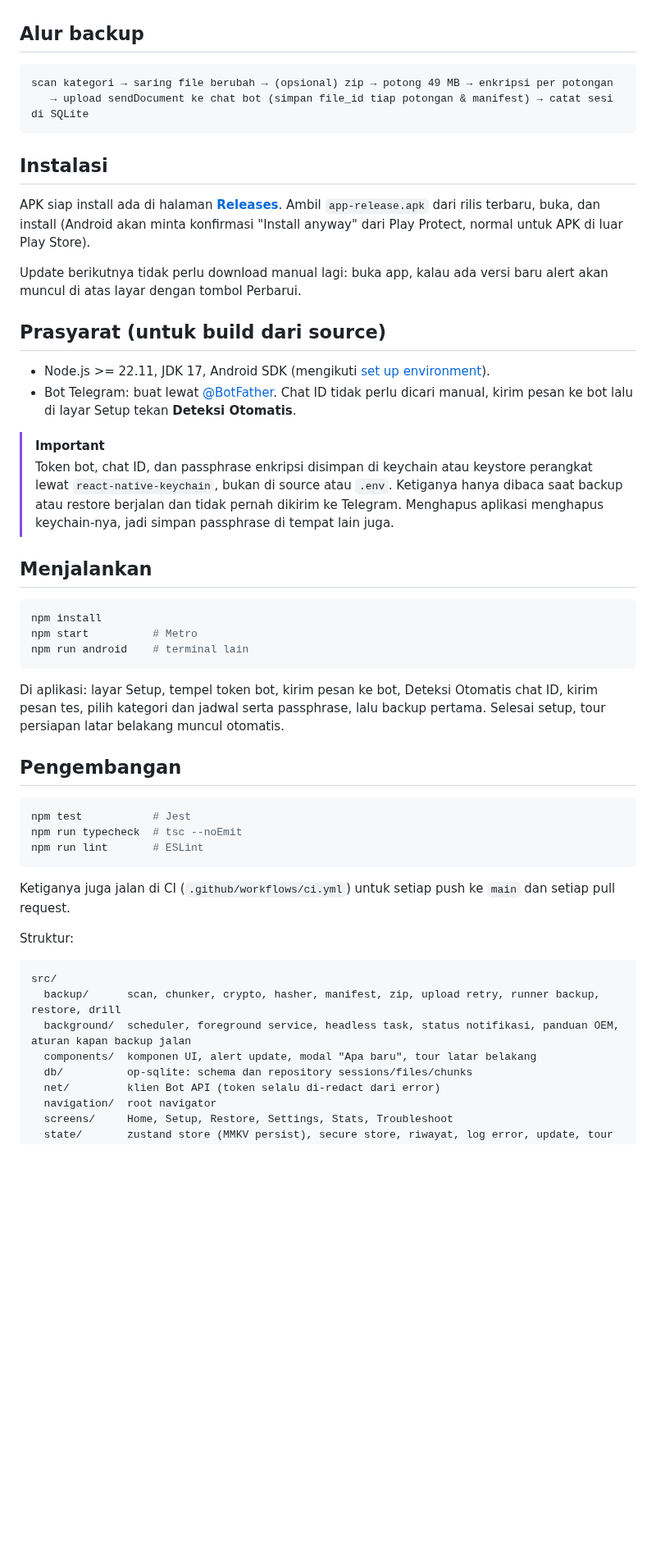
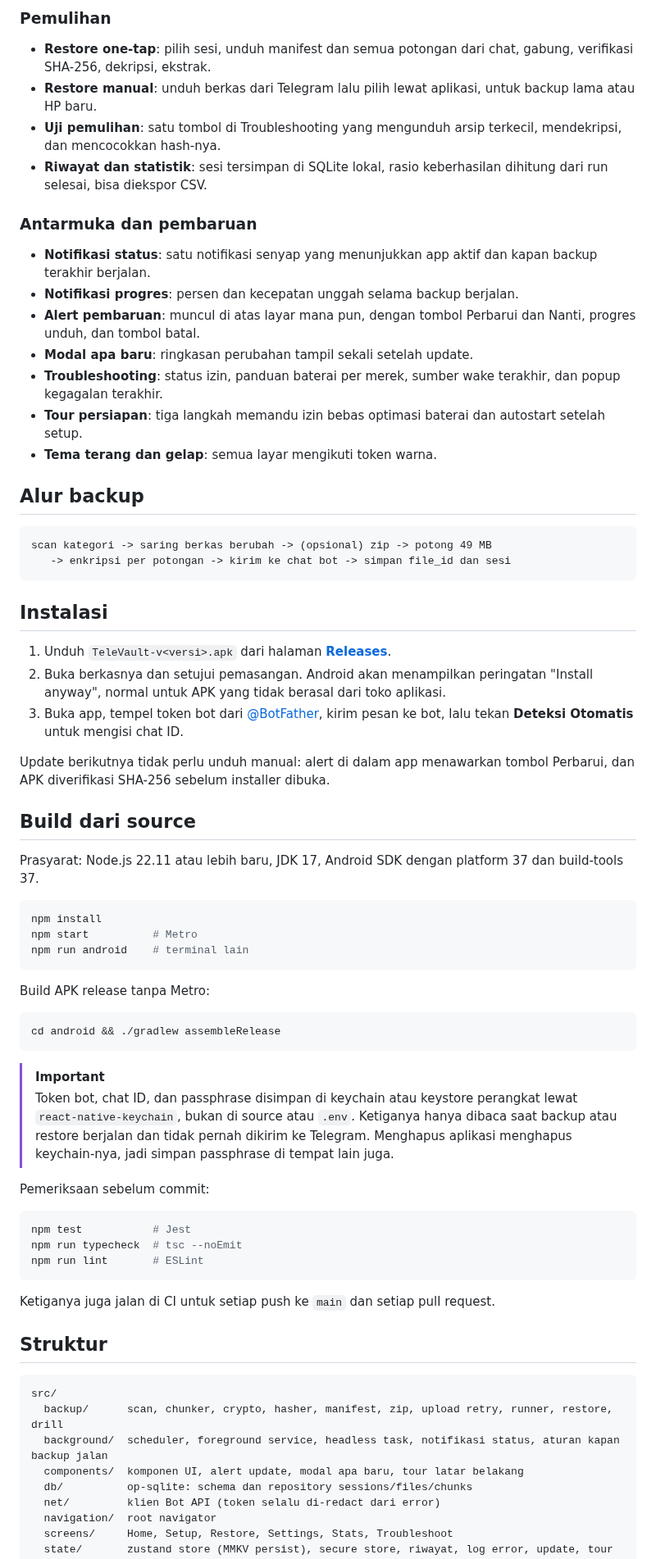
Before and after one commit to ryznoxy/televault, a Markdown page: README.md, the part around one of its changes. Shown at 82% size. Drawn GitHub-style; blank space fills up the shorter version.

````diff
--- a/README.md
+++ b/README.md
@@ -53,26 +56,38 @@ Dari chat itu semuanya bisa dipulihkan lagi lewat aplikasi.
+### Pemulihan
+
+- **Restore one-tap**: pilih sesi, unduh manifest dan semua potongan dari chat, gabung, verifikasi SHA-256, dekripsi, ekstrak.
+- **Restore manual**: unduh berkas dari Telegram lalu pilih lewat aplikasi, untuk backup lama atau HP baru.
+- **Uji pemulihan**: satu tombol di Troubleshooting yang mengunduh arsip terkecil, mendekripsi, dan mencocokkan hash-nya.
+- **Riwayat dan statistik**: sesi tersimpan di SQLite lokal, rasio keberhasilan dihitung dari run selesai, bisa diekspor CSV.
+
+### Antarmuka dan pembaruan
+
+- **Notifikasi status**: satu notifikasi senyap yang menunjukkan app aktif dan kapan backup terakhir berjalan.
+- **Notifikasi progres**: persen dan kecepatan unggah selama backup berjalan.
+- **Alert pembaruan**: muncul di atas layar mana pun, dengan tombol Perbarui dan Nanti, progres unduh, dan tombol batal.
+- **Modal apa baru**: ringkasan perubahan tampil sekali setelah update.
+- **Troubleshooting**: status izin, panduan baterai per merek, sumber wake terakhir, dan popup kegagalan terakhir.
+- **Tour persiapan**: tiga langkah memandu izin bebas optimasi baterai dan autostart setelah setup.
+- **Tema terang dan gelap**: semua layar mengikuti token warna.
 
 ## Alur backup
 
 ```
-scan kategori → saring file berubah → (opsional) zip → potong 49 MB → enkripsi per potongan
-   → upload sendDocument ke chat bot (simpan file_id tiap potongan & manifest) → catat sesi di SQLite
+scan kategori -> saring berkas berubah -> (opsional) zip -> potong 49 MB
+   -> enkripsi per potongan -> kirim ke chat bot -> simpan file_id dan sesi
 ```
 
 ## Instalasi
 
-APK siap install ada di halaman [**Releases**](https://github.com/ryznoxy/televault/releases). Ambil `app-release.apk` dari rilis terbaru, buka, dan install (Android akan minta konfirmasi "Install anyway" dari Play Protect, normal untuk APK di luar Play Store).
+1. Unduh `TeleVault-v<versi>.apk` dari halaman [**Releases**](https://github.com/ryznoxy/televault/releases).
+2. Buka berkasnya dan setujui pemasangan. Android akan menampilkan peringatan "Install anyway", normal untuk APK yang tidak berasal dari toko aplikasi.
+3. Buka app, tempel token bot dari [@BotFather](https://t.me/BotFather), kirim pesan ke bot, lalu tekan **Deteksi Otomatis** untuk mengisi chat ID.
 
-Update berikutnya tidak perlu download manual lagi: buka app, kalau ada versi baru alert akan muncul di atas layar dengan tombol Perbarui.
+Update berikutnya tidak perlu unduh manual: alert di dalam app menawarkan tombol Perbarui, dan APK diverifikasi SHA-256 sebelum installer dibuka.
 
-## Prasyarat (untuk build dari source)
+## Build dari source
 
-- Node.js >= 22.11, JDK 17, Android SDK (mengikuti [set up environment](https://reactnative.dev/docs/set-up-your-environment)).
-- Bot Telegram: buat lewat [@BotFather](https://t.me/BotFather). Chat ID tidak perlu dicari manual, kirim pesan ke bot lalu di layar Setup tekan **Deteksi Otomatis**.
-
-> [!IMPORTANT]
-> Token bot, chat ID, dan passphrase enkripsi disimpan di keychain atau keystore perangkat lewat `react-native-keychain`, bukan di source atau `.env`. Ketiganya hanya dibaca saat backup atau restore berjalan dan tidak pernah dikirim ke Telegram. Menghapus aplikasi menghapus keychain-nya, jadi simpan passphrase di tempat lain juga.
-
-## Menjalankan
+Prasyarat: Node.js 22.11 atau lebih baru, JDK 17, Android SDK dengan platform 37 dan build-tools 37.
 
 ```sh
 npm install
@@ -80,9 +95,16 @@ npm start          # Metro
 npm run android    # terminal lain
 ```
 
-Di aplikasi: layar Setup, tempel token bot, kirim pesan ke bot, Deteksi Otomatis chat ID, kirim pesan tes, pilih kategori dan jadwal serta passphrase, lalu backup pertama. Selesai setup, tour persiapan latar belakang muncul otomatis.
+Build APK release tanpa Metro:
 
-## Pengembangan
+```sh
+cd android && ./gradlew assembleRelease
+```
+
+> [!IMPORTANT]
+> Token bot, chat ID, dan passphrase disimpan di keychain atau keystore perangkat lewat `react-native-keychain`, bukan di source atau `.env`. Ketiganya hanya dibaca saat backup atau restore berjalan dan tidak pernah dikirim ke Telegram. Menghapus aplikasi menghapus keychain-nya, jadi simpan passphrase di tempat lain juga.
+
+Pemeriksaan sebelum commit:
 
 ```sh
 npm test           # Jest
@@ -90,15 +112,15 @@ npm run typecheck  # tsc --noEmit
 npm run lint       # ESLint
 ```
 
-Ketiganya juga jalan di CI (`.github/workflows/ci.yml`) untuk setiap push ke `main` dan setiap pull request.
+Ketiganya juga jalan di CI untuk setiap push ke `main` dan setiap pull request.
 
-Struktur:
+## Struktur
 
 ```
 src/
-  backup/      scan, chunker, crypto, hasher, manifest, zip, upload retry, runner backup, restore, drill
-  background/  scheduler, foreground service, headless task, status notifikasi, panduan OEM, aturan kapan backup jalan
-  components/  komponen UI, alert update, modal "Apa baru", tour latar belakang
+  backup/      scan, chunker, crypto, hasher, manifest, zip, upload retry, runner, restore, drill
+  background/  scheduler, foreground service, headless task, notifikasi status, aturan kapan backup jalan
+  components/  komponen UI, alert update, modal apa baru, tour latar belakang
   db/          op-sqlite: schema dan repository sessions/files/chunks
   net/         klien Bot API (token selalu di-redact dari error)
   navigation/  root navigator
````
Also changed, not shown: other parts of README.md (+69 -67 lines), docs/release-checklist.md (+3 -3 lines), docs/home.png, docs/settings.png, docs/setup.png, docs/stats.png.
